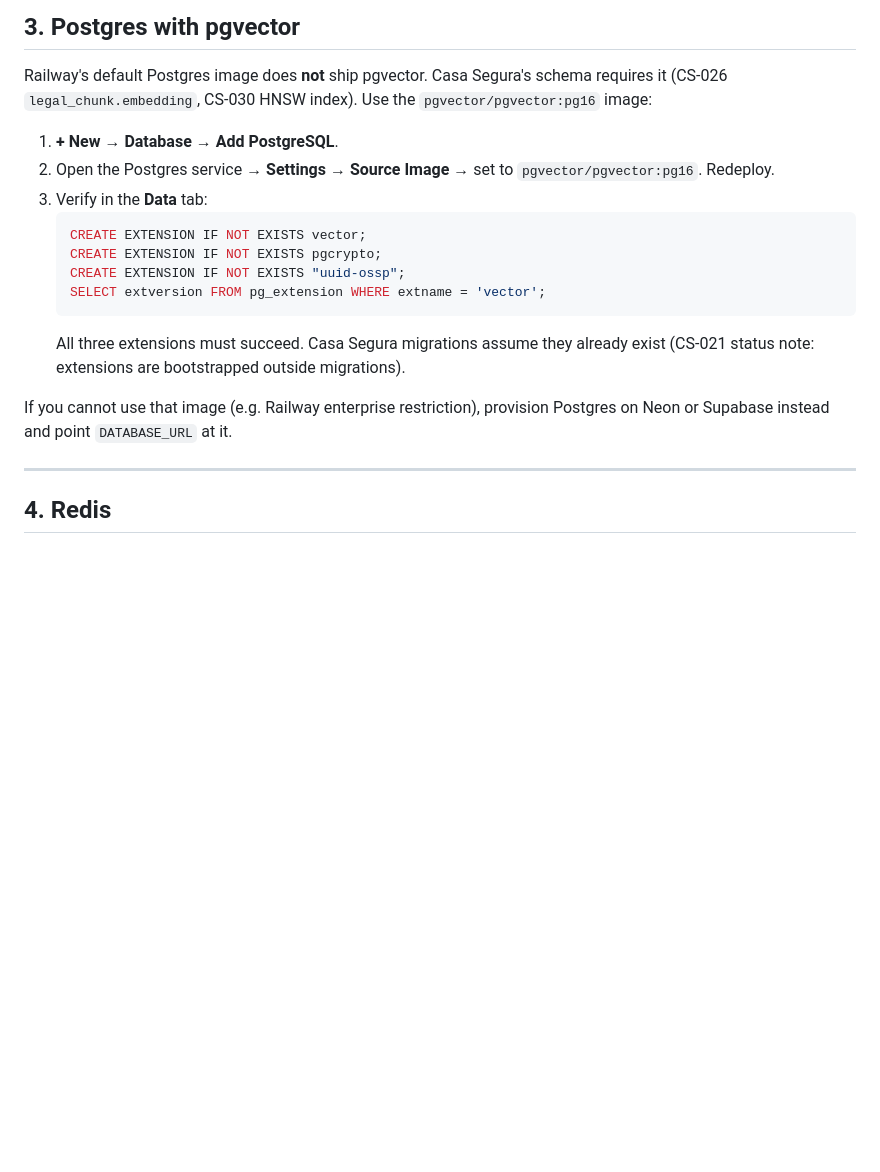
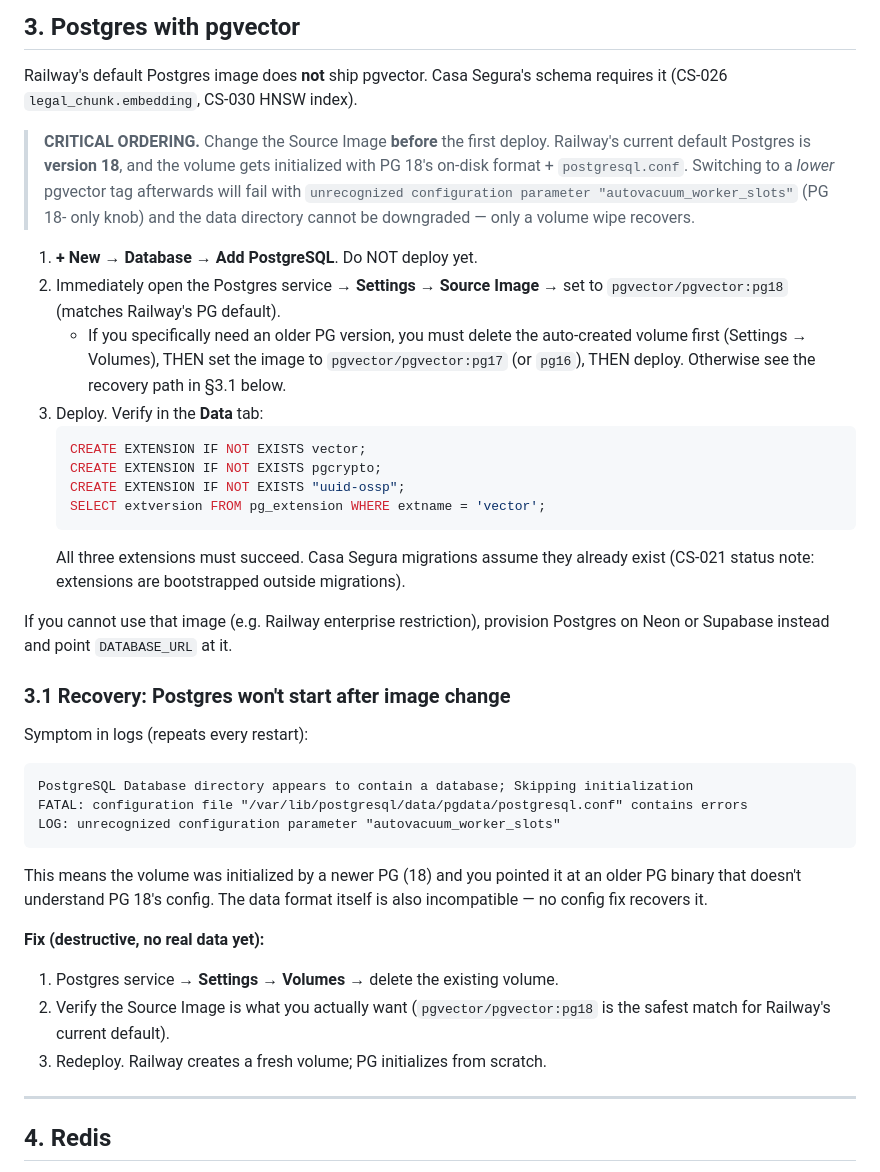
Before and after one commit to Casa-Segura/casa-segura, a Markdown page: RAILWAY.md, the part around the change. GitHub-like rendering; blank space fills up the shorter version.

Commit message:
docs(railway): fix pgvector image tag + add downgrade-volume recovery
Real-world failure mode: Railway's default Postgres is now PG 18.
Switching the Source Image to `pgvector/pgvector:pg16` AFTER first
deploy leaves the volume with PG 18 data + config (incl. the
PG 18-only `autovacuum_worker_slots` knob), which PG 16 binaries
reject with FATAL on every restart.

- Update §3 to recommend `pgvector/pgvector:pg18` (matches the default)
  and stress that the image must be set BEFORE the first deploy.
- Add §3.1 recovery path: delete the volume + redeploy, since PG
  on-disk format cannot be downgraded.

Co-Authored-By: Claude Opus 4.7 (1M context) <noreply@anthropic.com>

````diff
--- a/RAILWAY.md
+++ b/RAILWAY.md
@@ -42,12 +42,23 @@ Dockerfile target plus an overridden `startCommand`.
 
 Railway's default Postgres image does **not** ship pgvector. Casa Segura's
 schema requires it (CS-026 `legal_chunk.embedding`, CS-030 HNSW index).
-Use the `pgvector/pgvector:pg16` image:
 
-1. **+ New** → **Database** → **Add PostgreSQL**.
-2. Open the Postgres service → **Settings** → **Source Image** → set to
-   `pgvector/pgvector:pg16`. Redeploy.
-3. Verify in the **Data** tab:
+> **CRITICAL ORDERING.** Change the Source Image **before** the first
+> deploy. Railway's current default Postgres is **version 18**, and the
+> volume gets initialized with PG 18's on-disk format + `postgresql.conf`.
+> Switching to a *lower* pgvector tag afterwards will fail with
+> `unrecognized configuration parameter "autovacuum_worker_slots"` (PG 18-
+> only knob) and the data directory cannot be downgraded — only a volume
+> wipe recovers.
+
+1. **+ New** → **Database** → **Add PostgreSQL**. Do NOT deploy yet.
+2. Immediately open the Postgres service → **Settings** → **Source Image**
+   → set to `pgvector/pgvector:pg18` (matches Railway's PG default).
+   - If you specifically need an older PG version, you must delete the
+     auto-created volume first (Settings → Volumes), THEN set the image to
+     `pgvector/pgvector:pg17` (or `pg16`), THEN deploy. Otherwise see the
+     recovery path in §3.1 below.
+3. Deploy. Verify in the **Data** tab:
    ```sql
    CREATE EXTENSION IF NOT EXISTS vector;
    CREATE EXTENSION IF NOT EXISTS pgcrypto;
@@ -61,6 +72,28 @@ Use the `pgvector/pgvector:pg16` image:
 If you cannot use that image (e.g. Railway enterprise restriction),
 provision Postgres on Neon or Supabase instead and point `DATABASE_URL`
 at it.
+
+### 3.1 Recovery: Postgres won't start after image change
+
+Symptom in logs (repeats every restart):
+
+```
+PostgreSQL Database directory appears to contain a database; Skipping initialization
+FATAL: configuration file "/var/lib/postgresql/data/pgdata/postgresql.conf" contains errors
+LOG: unrecognized configuration parameter "autovacuum_worker_slots"
+```
+
+This means the volume was initialized by a newer PG (18) and you pointed
+it at an older PG binary that doesn't understand PG 18's config. The data
+format itself is also incompatible — no config fix recovers it.
+
+**Fix (destructive, no real data yet):**
+
+1. Postgres service → **Settings** → **Volumes** → delete the existing
+   volume.
+2. Verify the Source Image is what you actually want (`pgvector/pgvector:pg18`
+   is the safest match for Railway's current default).
+3. Redeploy. Railway creates a fresh volume; PG initializes from scratch.
 
 ---
 
````
